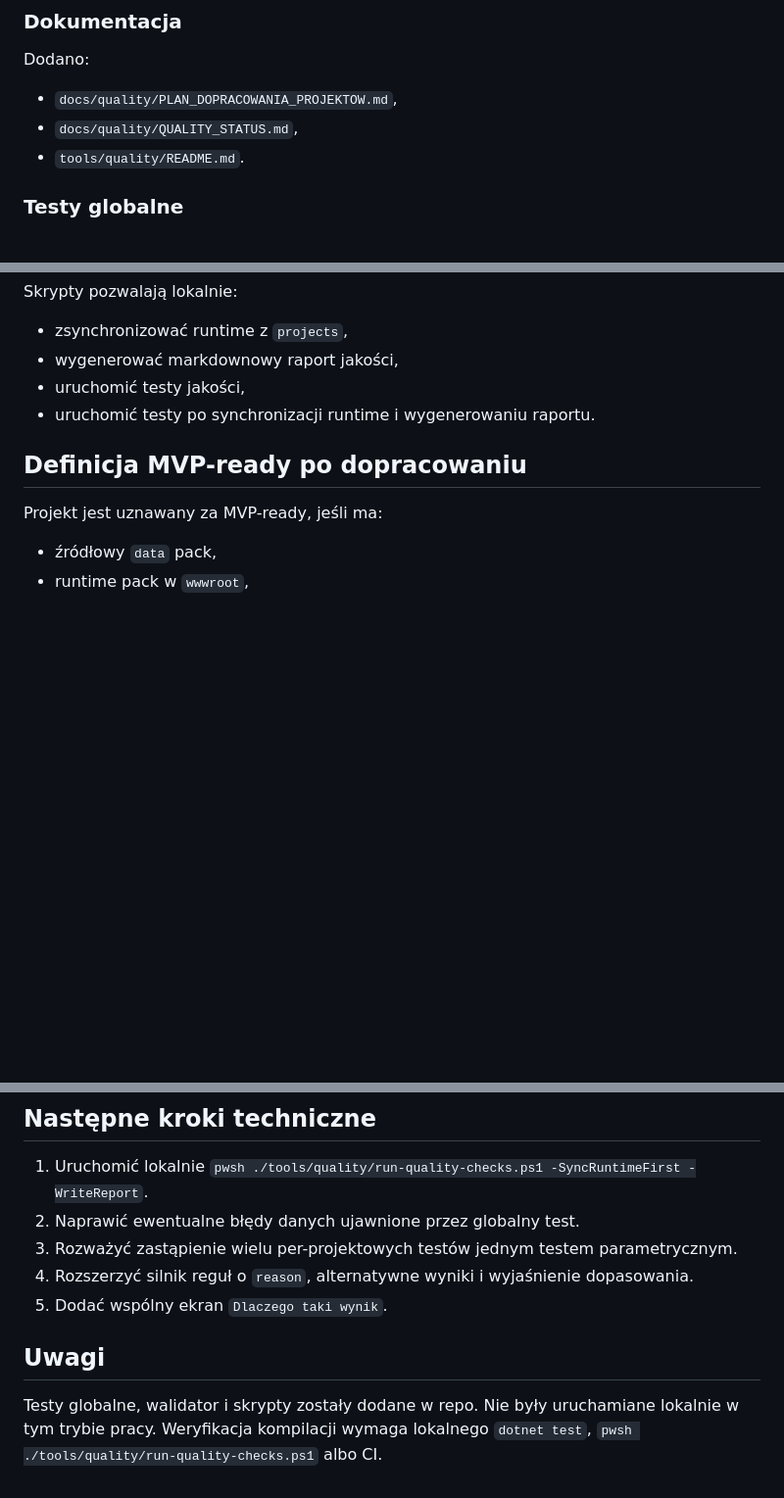
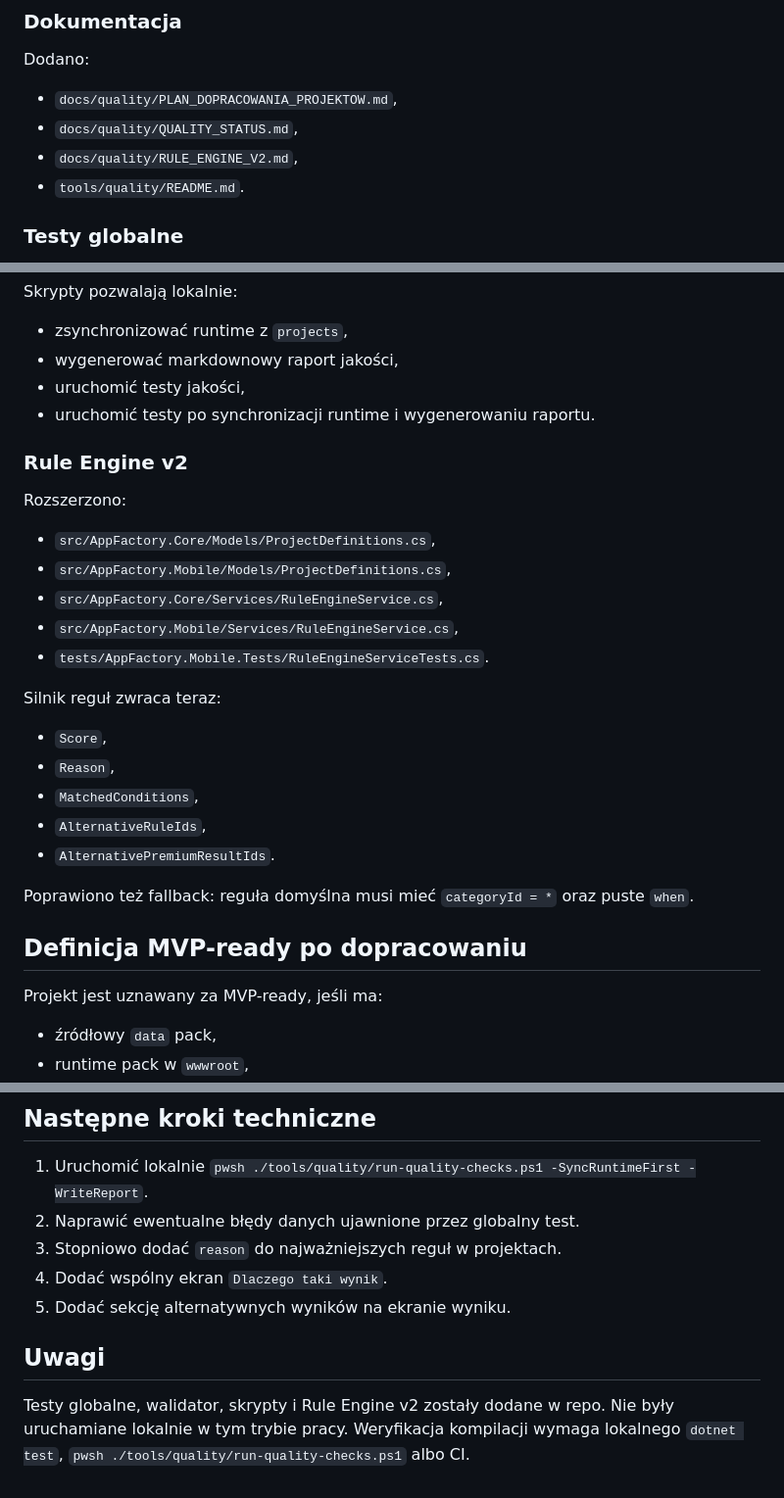
Before and after one commit to gregrex/AplikacjeAndroid, a Markdown page: docs/quality/QUALITY_STATUS.md, 3 parts joined by grey strips. Shown at 98% size. Drawn GitHub-style; blank space fills up the shorter version.

Commit message:
docs: update status with rule engine v2 work

```diff
--- a/docs/quality/QUALITY_STATUS.md
+++ b/docs/quality/QUALITY_STATUS.md
@@ -37,6 +37,7 @@ Dodano:
 
 - `docs/quality/PLAN_DOPRACOWANIA_PROJEKTOW.md`,
 - `docs/quality/QUALITY_STATUS.md`,
+- `docs/quality/RULE_ENGINE_V2.md`,
 - `tools/quality/README.md`.
 
 ### Testy globalne
@@ -91,6 +92,26 @@ Skrypty pozwalają lokalnie:
 - uruchomić testy jakości,
 - uruchomić testy po synchronizacji runtime i wygenerowaniu raportu.
 
+### Rule Engine v2
+
+Rozszerzono:
+
+- `src/AppFactory.Core/Models/ProjectDefinitions.cs`,
+- `src/AppFactory.Mobile/Models/ProjectDefinitions.cs`,
+- `src/AppFactory.Core/Services/RuleEngineService.cs`,
+- `src/AppFactory.Mobile/Services/RuleEngineService.cs`,
+- `tests/AppFactory.Mobile.Tests/RuleEngineServiceTests.cs`.
+
+Silnik reguł zwraca teraz:
+
+- `Score`,
+- `Reason`,
+- `MatchedConditions`,
+- `AlternativeRuleIds`,
+- `AlternativePremiumResultIds`.
+
+Poprawiono też fallback: reguła domyślna musi mieć `categoryId = *` oraz puste `when`.
+
 ## Definicja MVP-ready po dopracowaniu
 
 Projekt jest uznawany za MVP-ready, jeśli ma:
@@ -108,10 +129,10 @@ Projekt jest uznawany za MVP-ready, jeśli ma:
 
 1. Uruchomić lokalnie `pwsh ./tools/quality/run-quality-checks.ps1 -SyncRuntimeFirst -WriteReport`.
 2. Naprawić ewentualne błędy danych ujawnione przez globalny test.
-3. Rozważyć zastąpienie wielu per-projektowych testów jednym testem parametrycznym.
-4. Rozszerzyć silnik reguł o `reason`, alternatywne wyniki i wyjaśnienie dopasowania.
-5. Dodać wspólny ekran `Dlaczego taki wynik`.
+3. Stopniowo dodać `reason` do najważniejszych reguł w projektach.
+4. Dodać wspólny ekran `Dlaczego taki wynik`.
+5. Dodać sekcję alternatywnych wyników na ekranie wyniku.
 
 ## Uwagi
 
-Testy globalne, walidator i skrypty zostały dodane w repo. Nie były uruchamiane lokalnie w tym trybie pracy. Weryfikacja kompilacji wymaga lokalnego `dotnet test`, `pwsh ./tools/quality/run-quality-checks.ps1` albo CI.
+Testy globalne, walidator, skrypty i Rule Engine v2 zostały dodane w repo. Nie były uruchamiane lokalnie w tym trybie pracy. Weryfikacja kompilacji wymaga lokalnego `dotnet test`, `pwsh ./tools/quality/run-quality-checks.ps1` albo CI.
```
